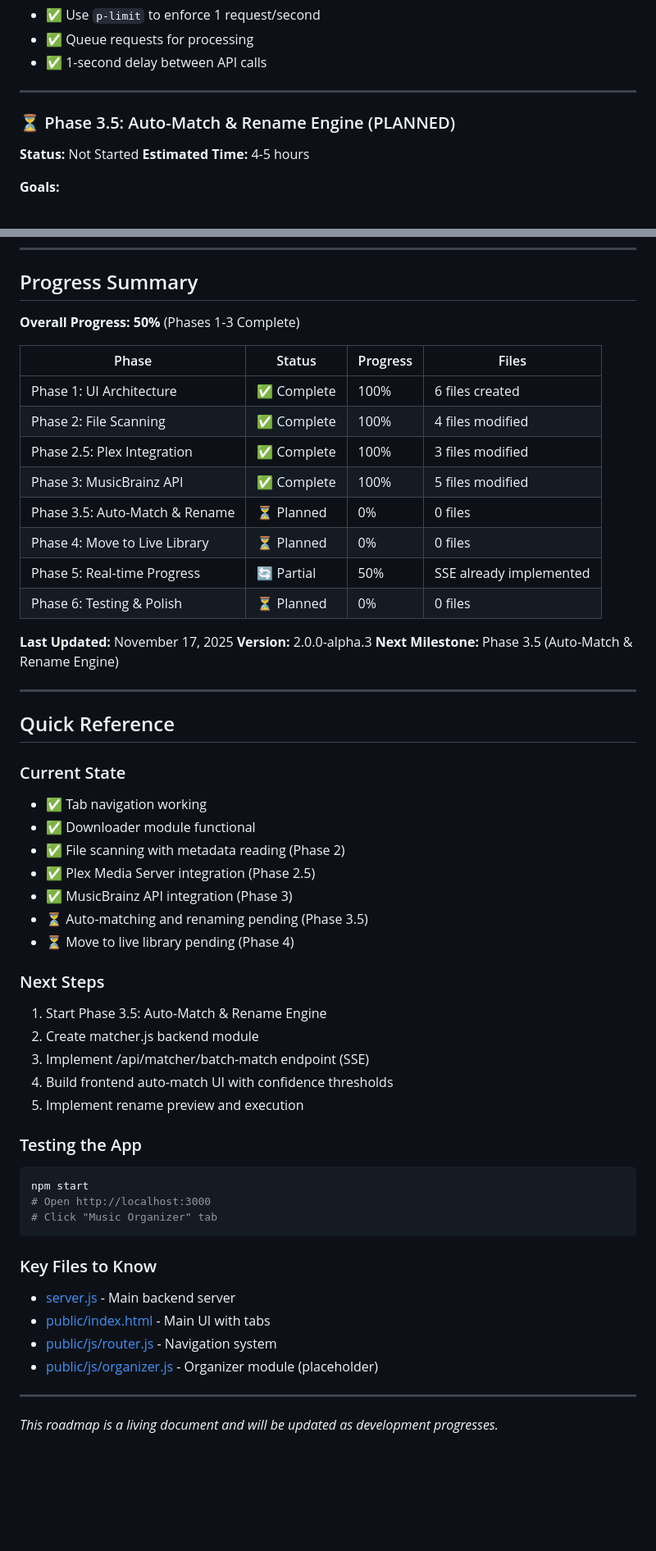
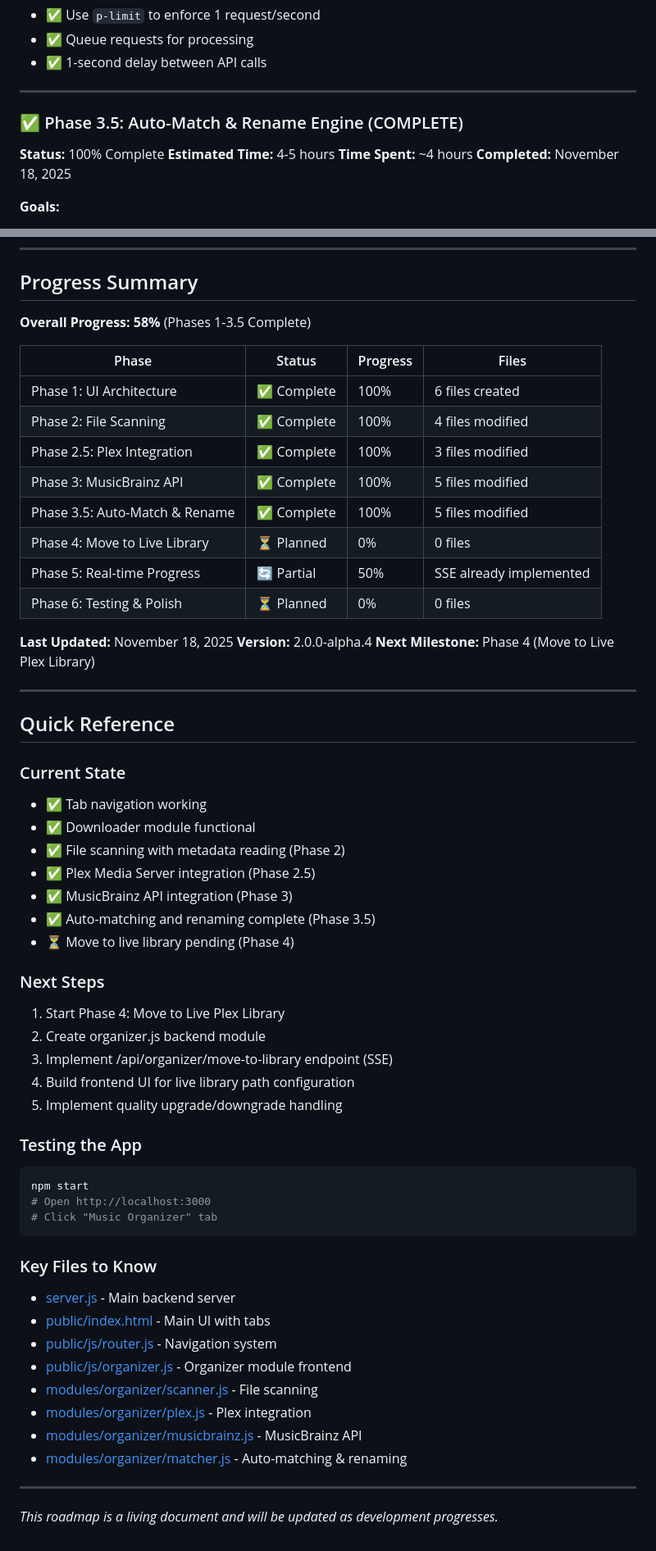
Before and after one commit to pannosuke/claude-yt-music-dl, a Markdown page: ROADMAP_V2.md, 2 parts joined by grey strips. Shown at 82% size. Drawn GitHub-style; blank space fills up the shorter version.

````diff
--- a/ROADMAP_V2.md
+++ b/ROADMAP_V2.md
@@ -508,9 +508,11 @@ function normalizeString(str) {
 
 ---
 
-### ⏳ Phase 3.5: Auto-Match & Rename Engine (PLANNED)
-**Status:** Not Started
+### ✅ Phase 3.5: Auto-Match & Rename Engine (COMPLETE)
+**Status:** 100% Complete
 **Estimated Time:** 4-5 hours
+**Time Spent:** ~4 hours
+**Completed:** November 18, 2025
 
 **Goals:**
 - Automatically match scanned files to MusicBrainz database in batch
@@ -1280,7 +1279,7 @@ None - all dependencies installed
 
 ## Progress Summary
 
-**Overall Progress: 50%** (Phases 1-3 Complete)
+**Overall Progress: 58%** (Phases 1-3.5 Complete)
 
 | Phase | Status | Progress | Files |
 |-------|--------|----------|-------|
@@ -1288,14 +1287,14 @@ None - all dependencies installed
 | Phase 2: File Scanning | ✅ Complete | 100% | 4 files modified |
 | Phase 2.5: Plex Integration | ✅ Complete | 100% | 3 files modified |
 | Phase 3: MusicBrainz API | ✅ Complete | 100% | 5 files modified |
-| Phase 3.5: Auto-Match & Rename | ⏳ Planned | 0% | 0 files |
+| Phase 3.5: Auto-Match & Rename | ✅ Complete | 100% | 5 files modified |
 | Phase 4: Move to Live Library | ⏳ Planned | 0% | 0 files |
 | Phase 5: Real-time Progress | 🔄 Partial | 50% | SSE already implemented |
 | Phase 6: Testing & Polish | ⏳ Planned | 0% | 0 files |
 
-**Last Updated:** November 17, 2025
-**Version:** 2.0.0-alpha.3
-**Next Milestone:** Phase 3.5 (Auto-Match & Rename Engine)
+**Last Updated:** November 18, 2025
+**Version:** 2.0.0-alpha.4
+**Next Milestone:** Phase 4 (Move to Live Plex Library)
 
 ---
 
@@ -1307,15 +1306,15 @@ None - all dependencies installed
 - ✅ File scanning with metadata reading (Phase 2)
 - ✅ Plex Media Server integration (Phase 2.5)
 - ✅ MusicBrainz API integration (Phase 3)
-- ⏳ Auto-matching and renaming pending (Phase 3.5)
+- ✅ Auto-matching and renaming complete (Phase 3.5)
 - ⏳ Move to live library pending (Phase 4)
 
 ### Next Steps
-1. Start Phase 3.5: Auto-Match & Rename Engine
-2. Create matcher.js backend module
-3. Implement /api/matcher/batch-match endpoint (SSE)
-4. Build frontend auto-match UI with confidence thresholds
-5. Implement rename preview and execution
+1. Start Phase 4: Move to Live Plex Library
+2. Create organizer.js backend module
+3. Implement /api/organizer/move-to-library endpoint (SSE)
+4. Build frontend UI for live library path configuration
+5. Implement quality upgrade/downgrade handling
 
 ### Testing the App
 ```bash
@@ -1328,7 +1327,11 @@ npm start
 - [server.js](server.js:1) - Main backend server
 - [public/index.html](public/index.html:1) - Main UI with tabs
 - [public/js/router.js](public/js/router.js:1) - Navigation system
-- [public/js/organizer.js](public/js/organizer.js:1) - Organizer module (placeholder)
+- [public/js/organizer.js](public/js/organizer.js:1) - Organizer module frontend
+- [modules/organizer/scanner.js](modules/organizer/scanner.js:1) - File scanning
+- [modules/organizer/plex.js](modules/organizer/plex.js:1) - Plex integration
+- [modules/organizer/musicbrainz.js](modules/organizer/musicbrainz.js:1) - MusicBrainz API
+- [modules/organizer/matcher.js](modules/organizer/matcher.js:1) - Auto-matching & renaming
 
 ---
 
````
Also changed, not shown: other parts of ROADMAP_V2.md (+45 -48 lines).
